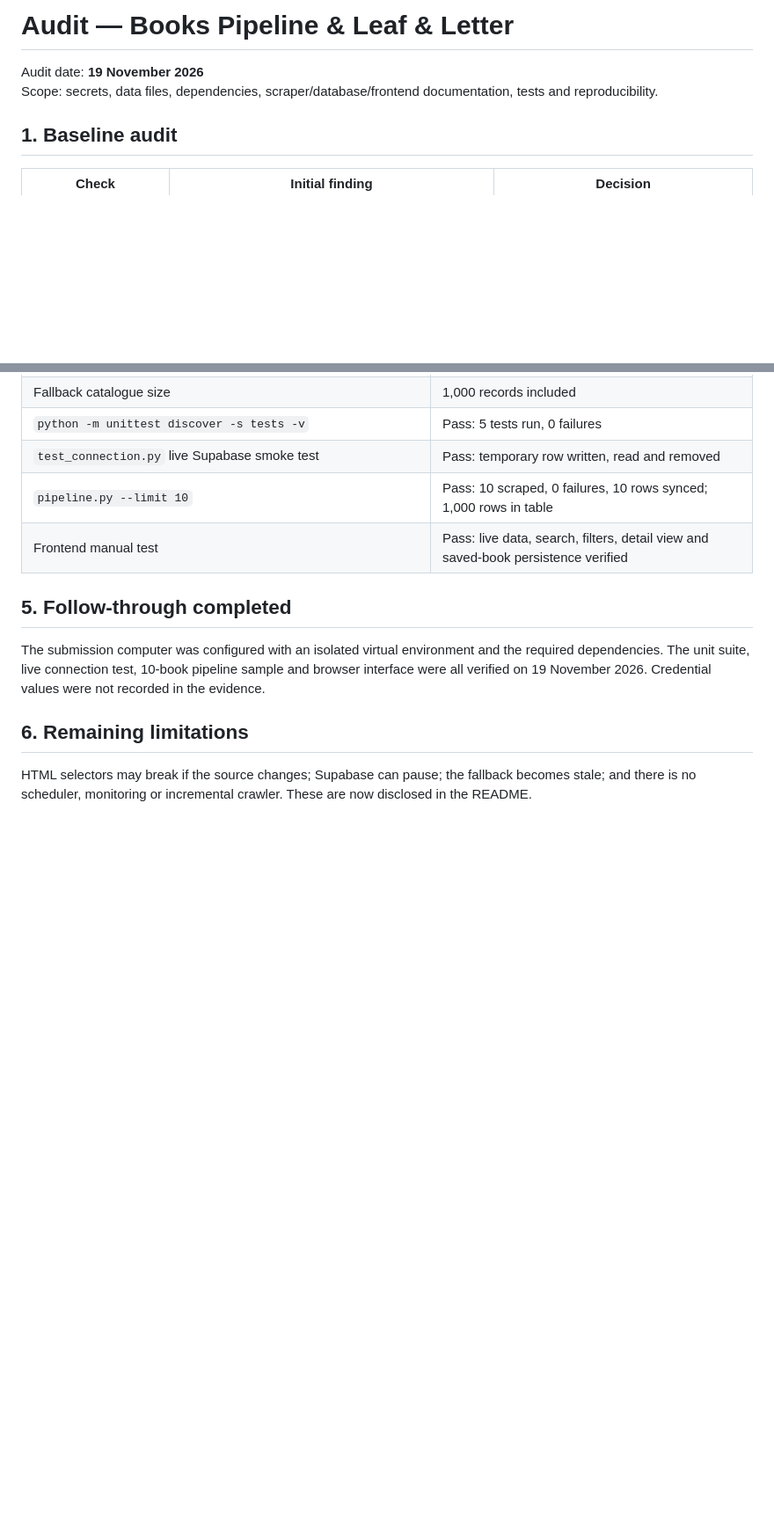
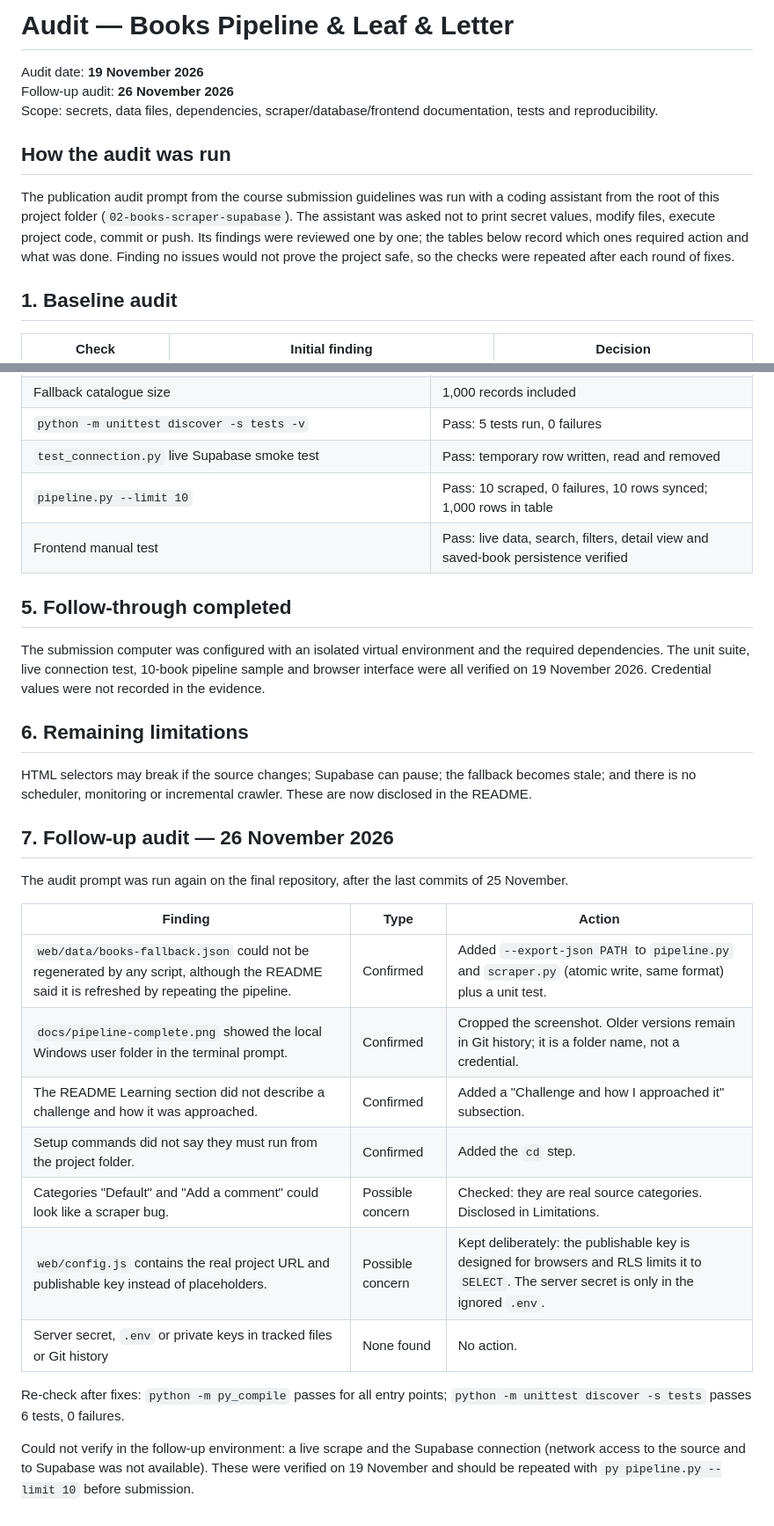
Before and after one commit to uccio-hub/ai-programming-final-projects, a Markdown page: 02-books-scraper-supabase/AUDIT.md, 2 parts joined by grey strips. Shown at 88% size. GitHub-like rendering; blank space fills up the shorter version.

```diff
--- a/02-books-scraper-supabase/AUDIT.md
+++ b/02-books-scraper-supabase/AUDIT.md
@@ -1,7 +1,12 @@
 # Audit — Books Pipeline & Leaf & Letter
 
 Audit date: **19 November 2026**
+Follow-up audit: **26 November 2026**
 Scope: secrets, data files, dependencies, scraper/database/frontend documentation, tests and reproducibility.
+
+## How the audit was run
+
+The publication audit prompt from the course submission guidelines was run with a coding assistant from the root of this project folder (`02-books-scraper-supabase`). The assistant was asked not to print secret values, modify files, execute project code, commit or push. Its findings were reviewed one by one; the tables below record which ones required action and what was done. Finding no issues would not prove the project safe, so the checks were repeated after each round of fixes.
 
 ## 1. Baseline audit
 
@@ -53,3 +58,21 @@ The submission computer was configured with an isolated virtual environment and
 ## 6. Remaining limitations
 
 HTML selectors may break if the source changes; Supabase can pause; the fallback becomes stale; and there is no scheduler, monitoring or incremental crawler. These are now disclosed in the README.
+
+## 7. Follow-up audit — 26 November 2026
+
+The audit prompt was run again on the final repository, after the last commits of 25 November.
+
+| Finding | Type | Action |
+|---|---|---|
+| `web/data/books-fallback.json` could not be regenerated by any script, although the README said it is refreshed by repeating the pipeline. | Confirmed | Added `--export-json PATH` to `pipeline.py` and `scraper.py` (atomic write, same format) plus a unit test. |
+| `docs/pipeline-complete.png` showed the local Windows user folder in the terminal prompt. | Confirmed | Cropped the screenshot. Older versions remain in Git history; it is a folder name, not a credential. |
+| The README Learning section did not describe a challenge and how it was approached. | Confirmed | Added a "Challenge and how I approached it" subsection. |
+| Setup commands did not say they must run from the project folder. | Confirmed | Added the `cd` step. |
+| Categories "Default" and "Add a comment" could look like a scraper bug. | Possible concern | Checked: they are real source categories. Disclosed in Limitations. |
+| `web/config.js` contains the real project URL and publishable key instead of placeholders. | Possible concern | Kept deliberately: the publishable key is designed for browsers and RLS limits it to `SELECT`. The server secret is only in the ignored `.env`. |
+| Server secret, `.env` or private keys in tracked files or Git history | None found | No action. |
+
+Re-check after fixes: `python -m py_compile` passes for all entry points; `python -m unittest discover -s tests` passes 6 tests, 0 failures.
+
+Could not verify in the follow-up environment: a live scrape and the Supabase connection (network access to the source and to Supabase was not available). These were verified on 19 November and should be repeated with `py pipeline.py --limit 10` before submission.
```
Also changed, not shown: 02-books-scraper-supabase/README.md (+22 -2 lines), 02-books-scraper-supabase/docs/pipeline-complete.png, 4 other files.
